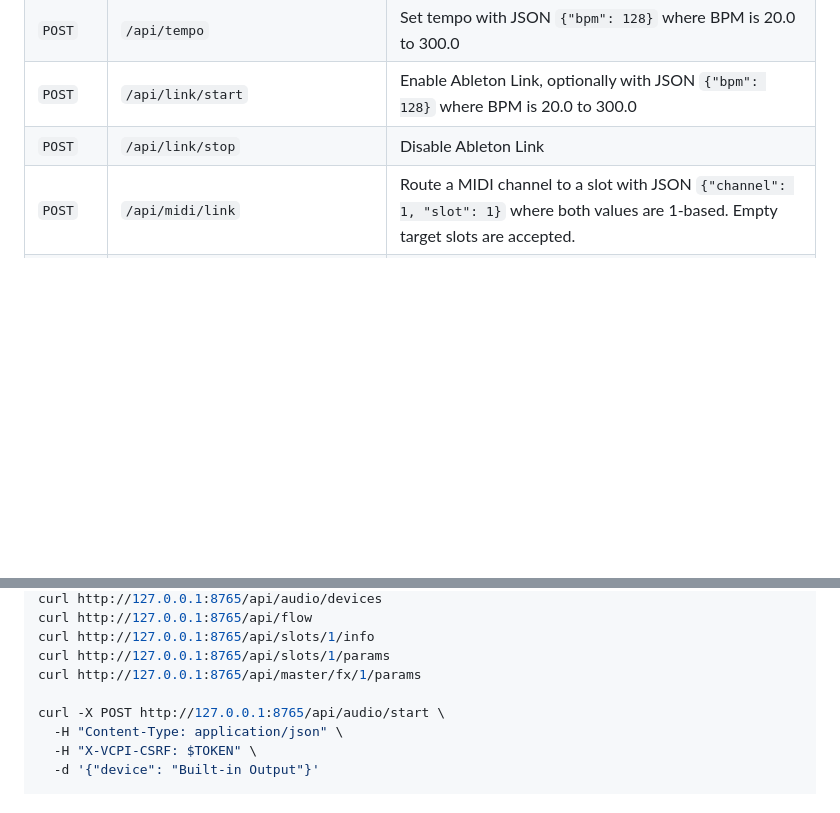
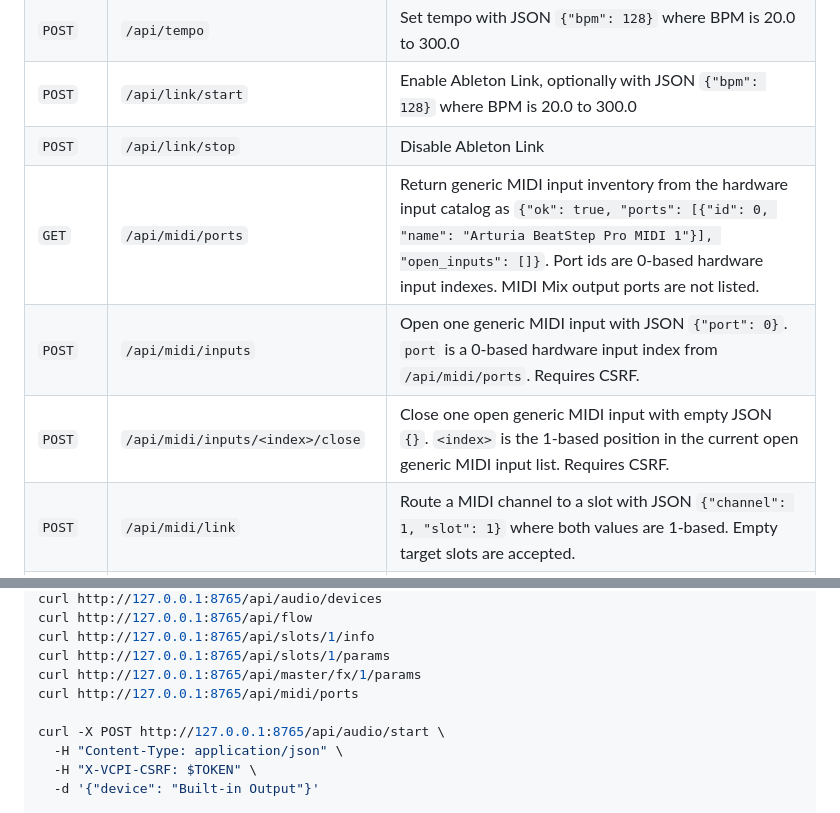
Before and after one commit to deflax/vcpi, a Markdown page: README.md, 2 parts joined by grey strips. Drawn GitHub-style; blank space fills up the shorter version.

```diff
--- a/README.md
+++ b/README.md
@@ -417,6 +419,9 @@ Expected typed endpoints:
 | `POST` | `/api/tempo` | Set tempo with JSON `{"bpm": 128}` where BPM is 20.0 to 300.0 |
 | `POST` | `/api/link/start` | Enable Ableton Link, optionally with JSON `{"bpm": 128}` where BPM is 20.0 to 300.0 |
 | `POST` | `/api/link/stop` | Disable Ableton Link |
+| `GET` | `/api/midi/ports` | Return generic MIDI input inventory from the hardware input catalog as `{"ok": true, "ports": [{"id": 0, "name": "Arturia BeatStep Pro MIDI 1"}], "open_inputs": []}`. Port ids are 0-based hardware input indexes. MIDI Mix output ports are not listed. |
+| `POST` | `/api/midi/inputs` | Open one generic MIDI input with JSON `{"port": 0}`. `port` is a 0-based hardware input index from `/api/midi/ports`. Requires CSRF. |
+| `POST` | `/api/midi/inputs/<index>/close` | Close one open generic MIDI input with empty JSON `{}`. `<index>` is the 1-based position in the current open generic MIDI input list. Requires CSRF. |
 | `POST` | `/api/midi/link` | Route a MIDI channel to a slot with JSON `{"channel": 1, "slot": 1}` where both values are 1-based. Empty target slots are accepted. |
 | `POST` | `/api/midi/cut` | Remove a MIDI channel route with JSON `{"channel": 1}` where channel is 1-based. Unrouted channels are accepted as a no-op. |
 | `POST` | `/api/master/gain` | Set master gain with JSON `{"gain": 0.75}` where gain is 0.0-1.0 |
@@ -542,6 +559,7 @@ curl http://127.0.0.1:8765/api/flow
 curl http://127.0.0.1:8765/api/slots/1/info
 curl http://127.0.0.1:8765/api/slots/1/params
 curl http://127.0.0.1:8765/api/master/fx/1/params
+curl http://127.0.0.1:8765/api/midi/ports
 
 curl -X POST http://127.0.0.1:8765/api/audio/start \
   -H "Content-Type: application/json" \
```
Also changed, not shown: other parts of README.md (+36 -12 lines), USAGE.md (+38 -12 lines).
